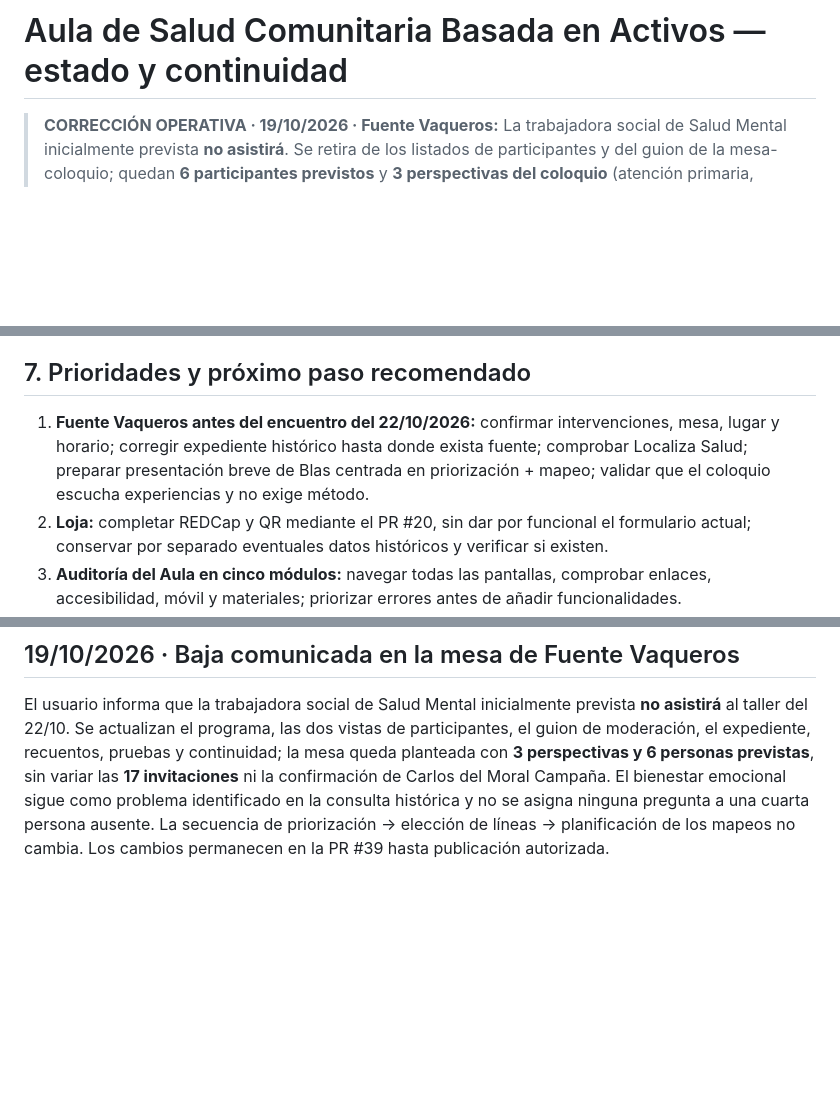
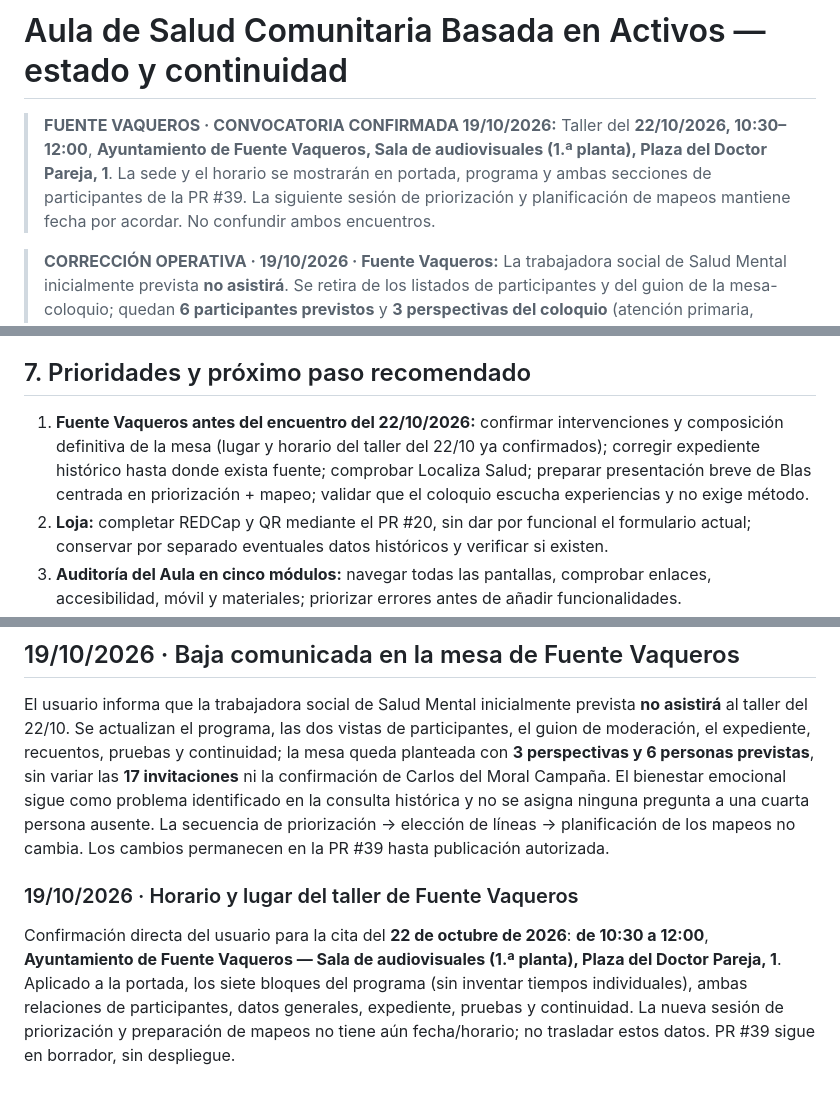
Before and after one commit to bhermoso/aula-activos-comunitarios, a Markdown page: ESTADO_Y_CONTINUIDAD.md, 3 parts joined by grey strips. GitHub-like rendering; blank space fills up the shorter version.

Commit message:
docs(fuente): documentar convocatoria 22 oct, sala audiovisuales y franja 10:30-12:00

```diff
--- a/ESTADO_Y_CONTINUIDAD.md
+++ b/ESTADO_Y_CONTINUIDAD.md
@@ -1,4 +1,6 @@
 # Aula de Salud Comunitaria Basada en Activos — estado y continuidad
+
+> **FUENTE VAQUEROS · CONVOCATORIA CONFIRMADA 19/10/2026:** Taller del **22/10/2026, 10:30–12:00**, **Ayuntamiento de Fuente Vaqueros, Sala de audiovisuales (1.ª planta), Plaza del Doctor Pareja, 1**. La sede y el horario se mostrarán en portada, programa y ambas secciones de participantes de la PR #39. La siguiente sesión de priorización y planificación de mapeos mantiene fecha por acordar. No confundir ambos encuentros.
 
 > **CORRECCIÓN OPERATIVA · 19/10/2026 · Fuente Vaqueros:** La trabajadora social de Salud Mental inicialmente prevista **no asistirá**. Se retira de los listados de participantes y del guion de la mesa-coloquio; quedan **6 participantes previstos** y **3 perspectivas del coloquio** (atención primaria, familias/AMPA y salud escolar), coordinadas por **Rubén García Martín, técnico de Cultura del Ayuntamiento**. La materia de bienestar emocional permanece en el diagnóstico histórico, sin una intervención asignada. Publicación de esta actualización pendiente de autorización.
 
@@ -85,7 +87,7 @@ La web `redcap/index.html` está publicada con unidades y materiales PDF, CSV y
 - No reutilizar la colección o datos municipales para expedientes del alumnado.
 
 ## 7. Prioridades y próximo paso recomendado
-1. **Fuente Vaqueros antes del encuentro del 22/10/2026:** confirmar intervenciones, mesa, lugar y horario; corregir expediente histórico hasta donde exista fuente; comprobar Localiza Salud; preparar presentación breve de Blas centrada en priorización + mapeo; validar que el coloquio escucha experiencias y no exige método.
+1. **Fuente Vaqueros antes del encuentro del 22/10/2026:** confirmar intervenciones y composición definitiva de la mesa (lugar y horario del taller del 22/10 ya confirmados); corregir expediente histórico hasta donde exista fuente; comprobar Localiza Salud; preparar presentación breve de Blas centrada en priorización + mapeo; validar que el coloquio escucha experiencias y no exige método.
 2. **Loja:** completar REDCap y QR mediante el PR #20, sin dar por funcional el formulario actual; conservar por separado eventuales datos históricos y verificar si existen.
 3. **Auditoría del Aula en cinco módulos:** navegar todas las pantallas, comprobar enlaces, accesibilidad, móvil y materiales; priorizar errores antes de añadir funcionalidades.
 4. **Gestión de alumnado:** revisar proyecto Firebase real y PR #2, acordar el esquema legal/técnico y hacer pruebas controladas antes de fusionar o desplegar.
@@ -184,3 +186,8 @@ Fusionadas PR #36 y PR #37 con agendas de 120 minutos y planificación de mapeo
 ## 19/10/2026 · Baja comunicada en la mesa de Fuente Vaqueros
 
 El usuario informa que la trabajadora social de Salud Mental inicialmente prevista **no asistirá** al taller del 22/10. Se actualizan el programa, las dos vistas de participantes, el guion de moderación, el expediente, recuentos, pruebas y continuidad; la mesa queda planteada con **3 perspectivas y 6 personas previstas**, sin variar las **17 invitaciones** ni la confirmación de Carlos del Moral Campaña. El bienestar emocional sigue como problema identificado en la consulta histórica y no se asigna ninguna pregunta a una cuarta persona ausente. La secuencia de priorización → elección de líneas → planificación de los mapeos no cambia. Los cambios permanecen en la PR #39 hasta publicación autorizada.
+
+
+### 19/10/2026 · Horario y lugar del taller de Fuente Vaqueros
+
+Confirmación directa del usuario para la cita del **22 de octubre de 2026**: **de 10:30 a 12:00**, **Ayuntamiento de Fuente Vaqueros — Sala de audiovisuales (1.ª planta), Plaza del Doctor Pareja, 1**. Aplicado a la portada, los siete bloques del programa (sin inventar tiempos individuales), ambas relaciones de participantes, datos generales, expediente, pruebas y continuidad. La nueva sesión de priorización y preparación de mapeos no tiene aún fecha/horario; no trasladar estos datos. PR #39 sigue en borrador, sin despliegue.
```
